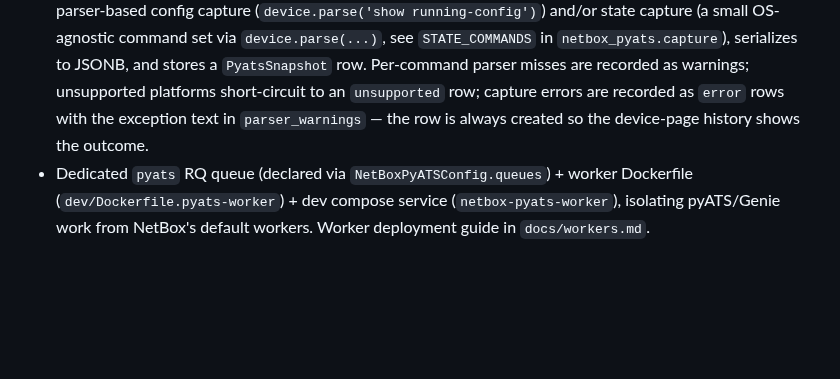
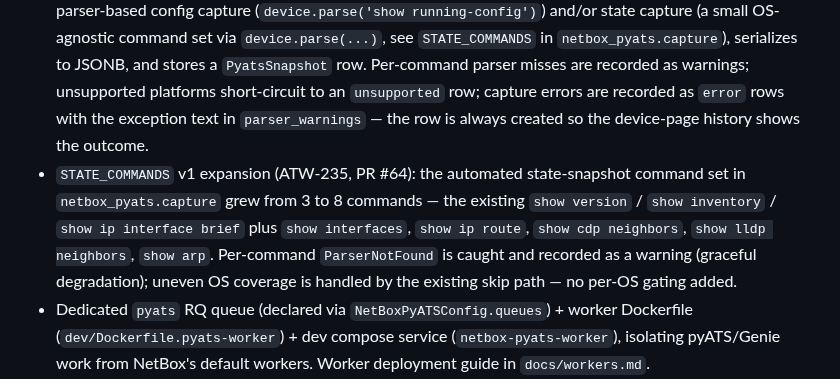
Before and after one commit to openjarv/netbox-pyats, a Markdown page: CHANGELOG.md, the part around the change. Rendered like a GitHub page; blank space fills up the shorter version.

Commit message:
docs(ATW-248): CHANGELOG entry for STATE_COMMANDS v1 expansion (8 commands)
Add a bullet to `## [0.1.0] - Unreleased` -> `### Added` describing the
ATW-235 / PR #64 state-snapshot command set expansion: 3 -> 8 commands
(`show version` / `show inventory` / `show ip interface brief` plus
`show interfaces` / `show ip route` / `show cdp neighbors` /
`show lldp neighbors` / `show arp`), per-command `ParserNotFound` graceful
degradation, and no per-OS gating.

Docs-only: no code, test, or migration change. Verified against the merged
`STATE_COMMANDS` tuple in `netbox_pyats/capture.py` (SHA ac6dcc0).

Ref: ATW-248 (child of ATW-235)

Co-Authored-By: Paperclip <noreply@paperclip.ing>

```diff
--- a/CHANGELOG.md
+++ b/CHANGELOG.md
@@ -16,6 +16,7 @@ adheres to [Semantic Versioning](https://semver.org/spec/v2.0.0.html).
 - `TestbedBuildReport` summary (supported/unsupported counts + reasons) so callers can surface a UI summary without re-iterating the testbed.
 - `PyatsSnapshot` model (Phase 2, ATW-13): JSONB `data` + `parser_warnings`, `kind` (config/state/full), `status` (success/unsupported/error), `triggered_by`, `genie_version`/`pyats_version`, `size_bytes`. Indexed by `(device, -captured_at)` and `(device, kind, -captured_at)` for the device-page history and the diff/compliance pickers.
 - `capture_snapshot` RQ job (`netbox_pyats.jobs`): builds a one-device testbed, connects via Unicon, runs parser-based config capture (`device.parse('show running-config')`) and/or state capture (a small OS-agnostic command set via `device.parse(...)`, see `STATE_COMMANDS` in `netbox_pyats.capture`), serializes to JSONB, and stores a `PyatsSnapshot` row. Per-command parser misses are recorded as warnings; unsupported platforms short-circuit to an `unsupported` row; capture errors are recorded as `error` rows with the exception text in `parser_warnings` — the row is always created so the device-page history shows the outcome.
+- `STATE_COMMANDS` v1 expansion (ATW-235, PR #64): the automated state-snapshot command set in `netbox_pyats.capture` grew from 3 to 8 commands — the existing `show version` / `show inventory` / `show ip interface brief` plus `show interfaces`, `show ip route`, `show cdp neighbors`, `show lldp neighbors`, `show arp`. Per-command `ParserNotFound` is caught and recorded as a warning (graceful degradation); uneven OS coverage is handled by the existing skip path — no per-OS gating added.
 - Dedicated `pyats` RQ queue (declared via `NetBoxPyATSConfig.queues`) + worker Dockerfile (`dev/Dockerfile.pyats-worker`) + dev compose service (`netbox-pyats-worker`), isolating pyATS/Genie work from NetBox's default workers. Worker deployment guide in `docs/workers.md`.
 - Device-page "PyATS" tab (`PluginTemplateExtension`): capture button (config / state / full) + recent-snapshot history with status badges and a warnings indicator. Unsupported platforms surface a banner before the operator clicks.
 - `PyatsSnapshot` list/detail views + templates (JSONB rendered server-side via the `|json` filter), REST API viewset (read-only in v1), GraphQL type, search index, filterset, table.
```
